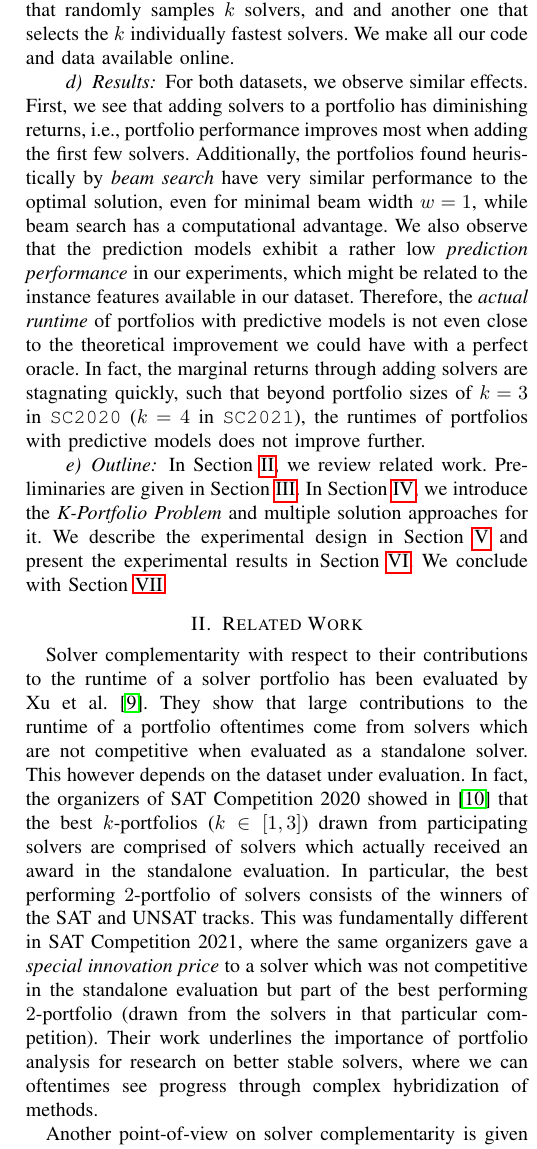
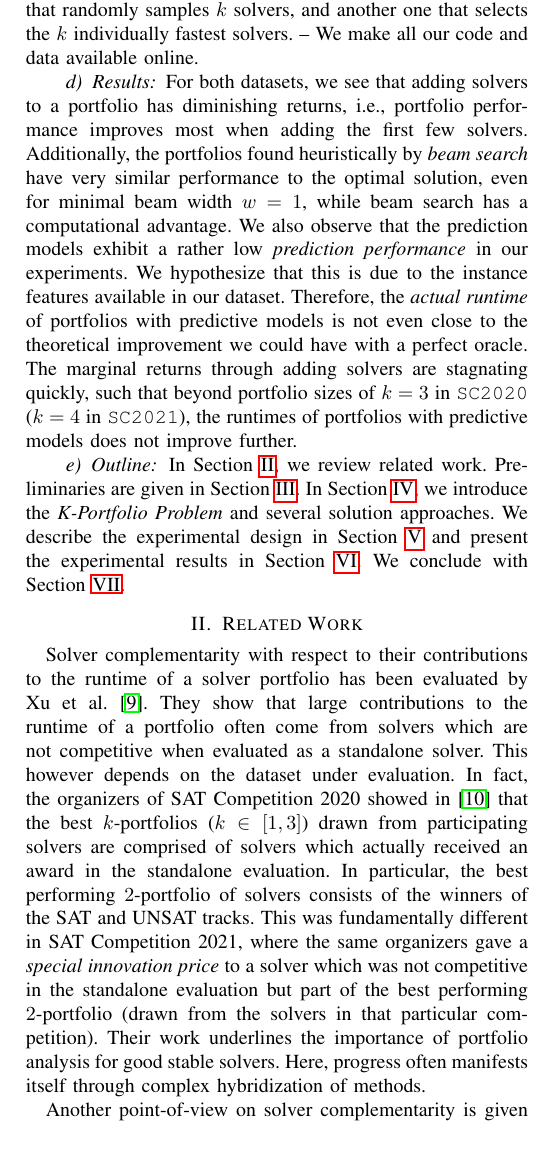
Before and after one commit to Jakob-Bach/Small-Portfolios, a LaTeX paper (text/small-portfolios.tex): part of one column of page 2 of 9, cut so that both start at the same text. Compiled offline with pdfLaTeX; a missing font is replaced by an installed copy or a similar font; a LaTeX package or settings file that is missing is left out.

Commit message:
Update small-portfolios.tex

```diff
--- a/text/small-portfolios.tex
+++ b/text/small-portfolios.tex
@@ -108,2 +106,0 @@ Exact solutions to the \emph{K-Portfolio Problem} are optimal in the sense that
-For the evaluation of our approach, for all $k$, we consider both the theoretically optimal performance of portfolios as well as the performance if a prediction model makes instance-specific solver recommendations.
-We compare to two baselines, one that randomly samples $k$ solvers, and and another one that selects the $k$ individually fastest solvers.
@@ -110,33 +111,35 @@ We compare to two baselines, one that randomly samples $k$ solvers, and and anot
+as well as the performance if a prediction model makes instance-specific solver recommendations.
+We compare to two baselines, one that randomly samples $k$ solvers, and another one that selects the $k$ individually fastest solvers. --
 We make all our code and data available online.
 
 \paragraph{Results}
 
-For both datasets, we observe similar effects.
-First, we see that adding solvers to a portfolio has diminishing returns, i.e., portfolio performance improves most when adding the first few solvers.
+For both datasets, we see that adding solvers to a portfolio has diminishing returns, i.e., portfolio performance improves most when adding the first few solvers.
 Additionally, the portfolios found heuristically by \emph{beam search} have very similar performance to the optimal solution, even for minimal beam width $w=1$, while beam search has a computational advantage.
-We also observe that the prediction models exhibit a rather low \emph{prediction performance} in our experiments, which might be related to the instance features available in our dataset.
+We also observe that the prediction models exhibit a rather low \emph{prediction performance} in our experiments. We hypothesize that this is due to the instance features available in our dataset.
 Therefore, the \emph{actual runtime} of portfolios with predictive models is not even close to the theoretical improvement we could have with a perfect oracle.
-In fact, the marginal returns through adding solvers are stagnating quickly, such that beyond portfolio sizes of $k=3$ in \texttt{SC2020} ($k=4$ in \texttt{SC2021}), the runtimes of portfolios with predictive models does not improve further.
+The marginal returns through adding solvers are stagnating quickly, %KB: Das wurde doch gerade gesagt -- jetzt nicht noch einmal ansetzen. (Bitte beides zusammenführen.)
+such that beyond portfolio sizes of $k=3$ in \texttt{SC2020} ($k=4$ in \texttt{SC2021}), the runtimes of portfolios with predictive models does not improve further. %KB: Ich würde hier noch einen Satz hinzufügen, dass das ja schon ein wichtiges Ergebnis ist, weil man also sehr früh (früher als von uns erwartet) mit der Konstruktion von Portfolios aufhören kann (oder so ähnlich).
 
 
 \paragraph{Outline}
 
 In Section~\ref{sec:related-work}, we review related work.
 Preliminaries are given in Section~\ref{sec:preliminaries}.
-In Section~\ref{sec:approach}, we introduce the \emph{K-Portfolio Problem} and multiple solution approaches for it.
+In Section~\ref{sec:approach}, we introduce the \emph{K-Portfolio Problem} and several solution approaches.
 We describe the experimental design in Section~\ref{sec:experimental-design} and present the experimental results in Section~\ref{sec:evaluation}.
 We conclude with Section~\ref{sec:conclusion}.
 
 \section{Related Work}
 \label{sec:related-work}
 
+%KB: Hier würde sich ein einleitender Satz gut machen, wie das Folgende aufgebaut/angeordnet ist.
 Solver complementarity with respect to their contributions to the runtime of a solver portfolio has been evaluated by Xu et al.~\cite{Xu:2012:EvalContribVBS}.
-They show that large contributions to the runtime of a portfolio oftentimes come from solvers which are not competitive when evaluated as a standalone solver.
+They show that large contributions to the runtime of a portfolio often come from solvers which are not competitive when evaluated as a standalone solver.
 This however depends on the dataset under evaluation.
 In fact, the organizers of SAT~Competition~2020 showed in~\cite{SC2020:AIJ} that the best $k$-portfolios ($k \in [1,3]$) drawn from participating solvers are comprised of solvers which actually received an award in the standalone evaluation.
 In particular, the best performing $2$-portfolio of solvers consists of the winners of the SAT and UNSAT tracks.
-This was fundamentally different in SAT~Competition~2021, where the same organizers gave a \emph{special innovation price} to a solver which was not competitive in the standalone evaluation but part of the best performing $2$-portfolio (drawn from the solvers in that particular competition).
-Their work underlines the importance of portfolio analysis for research on better stable solvers, where we can oftentimes see progress through complex hybridization of methods.
+This was fundamentally different in SAT~Competition~2021, where the same organizers gave a \emph{special innovation price} to a solver which was not competitive in the standalone evaluation but part of the best performing $2$-portfolio (drawn from the solvers in that particular competition). %KB: Wieso ist das fundamentally differet. Sie hätten ja schon im Jahr davor erzwingen können, dass ein nicht competitive solver dabei sein muss?!?
+Their work underlines the importance of portfolio analysis for good stable solvers. Here, progress often manifests itself through complex hybridization of methods.
 
-Another point-of-view on solver complementarity is given by instance-specific solver selection approaches.
-One of the most well-known complex solver-selection approaches is SATzilla, of which multiple versions exist~\cite{xu2008satzilla, xu2012satzilla2012}.
+Another point-of-view on solver complementarity is given by instance-specific solver selection approaches. %KB: Ich würde das aktiv formulieren. %KB: Es ist unklar, wie solver selection sonst funktioniert.
@@ -147,15 +150,16 @@ Overall, portfolio approaches can become quite complex and it becomes unclear wh
+Overall, portfolio approaches can become quite complex, and it is unclear which parts of the portfolio solution are really necessary to achieve a good performance %KB: Was ist eine portfolio solution?
 
 Other well known instance-specific solver selection approaches are ISAC, which is based on clustering in the instance feature space~\cite{Kadioglu:2010:ISAC}, and SNNAP, which combines the ISAC approach with runtime prediction models~\cite{Collautti:2013:SNNAP}.
 %Besides complex portfolio approaches, there are also simple ones, e.g., selecting a solver nearest-neighbor-based, without training a prediction model~\cite{malitsky2011non, nikolic2013simple, samulowitz2013snappy}.%MI: what are they doing?
 A recent survey on algorithm-selection approaches -- also beyond SAT -- is provided by Kerschke et al.~\cite{kerschke2019automated}.
 
 Many portfolio approaches have several stages and configuration options, which makes configuring and selecting the best portfolio approach difficult.
-To this end, Autofolio by Lindauer et al. provides an automatic configurator~\cite{lindauer2015autofolio}.
-Also, one can analyze the impact of configuration options, e.g., with the tool CAVE~\cite{biedenkapp2018cave}.
+To this end, Autofolio by Lindauer et al.\ provides an automatic configurator~\cite{lindauer2015autofolio}.
+One can also analyze the impact of configuration options, e.g., with the tool CAVE~\cite{biedenkapp2018cave}.
 
-One systematic analysis of portfolios with varying size~$k$, which has some similarities to our study, is conducted by Amadini et al.~\cite{amadini2014empirical, amadini2016extensive}.
+One systematic analysis of portfolios with varying size~$k$, which has some similarities to our study, is conducted by Amadini et al.~\cite{amadini2014empirical, amadini201 6extensive}.
 They evaluate $k$-portfolios of CSP solvers in terms of their average runtime and solved instances.
 They compare several classification methods within portfolios, besides adapting complex SAT portfolio approaches like SATzilla.
 
-Amadini et al. focus on different instances and solvers than we, though the evaluation procedure has some similarities.
+Amadini et al. focus on different instances and solvers than this current study, though the evaluation procedure has some similarities.
 %Our evaluation is less broad in terms of classification models, but instead we analyze feature importances to find out what drives the models' predictions.MI: really?
@@ -166,8 +171,6 @@ Finally, we solve the \emph{K-Portfolio Problem} exactly, while \cite{amadini201
 
-Nof and Strichman formalize the \emph{K-Portfolio Problem} in the form of two maximization problems with different objective functions, and proof their submodularity and NP-completeness~\cite{nof2020real}.
+Nof and Strichman formalize the \emph{K-Portfolio Problem} in the form of two maximization problems with different objective functions, and prove their submodularity and NP-completeness~\cite{nof2020real}.
 They solve the \emph{K-Portfolio Problem} optimally with an SMT solver and use \emph{greedy search} to generate approximate solutions.
 They evaluate their approach on anytime search algorithms for an allocation problem, considering solution quality after a timeout of 1~s or less.
 
-While we build on the theoretical results of Nof and Strichman, our evaluation is different.
-In order to determine $k$-portfolios, we evaluate a \emph{beam search} algorithm with varying widths, random portfolios of size $k$ as a baseline, and for optimal solutions we give an encoding as an integer optimization problem.
-Also, \cite{nof2020real} does not analyze portfolios with prediction models, but only the optimization problems.
+While we build on the theoretical results of Nof and Strichman, our evaluation is different. %KB: Nur 'different' oder auch 'besser'? Letzteres wäre gut, ich sehe es allerdings nicht wirklich.
```
Also changed, not shown: text/small-portfolios.tex (40 more changed lines).
